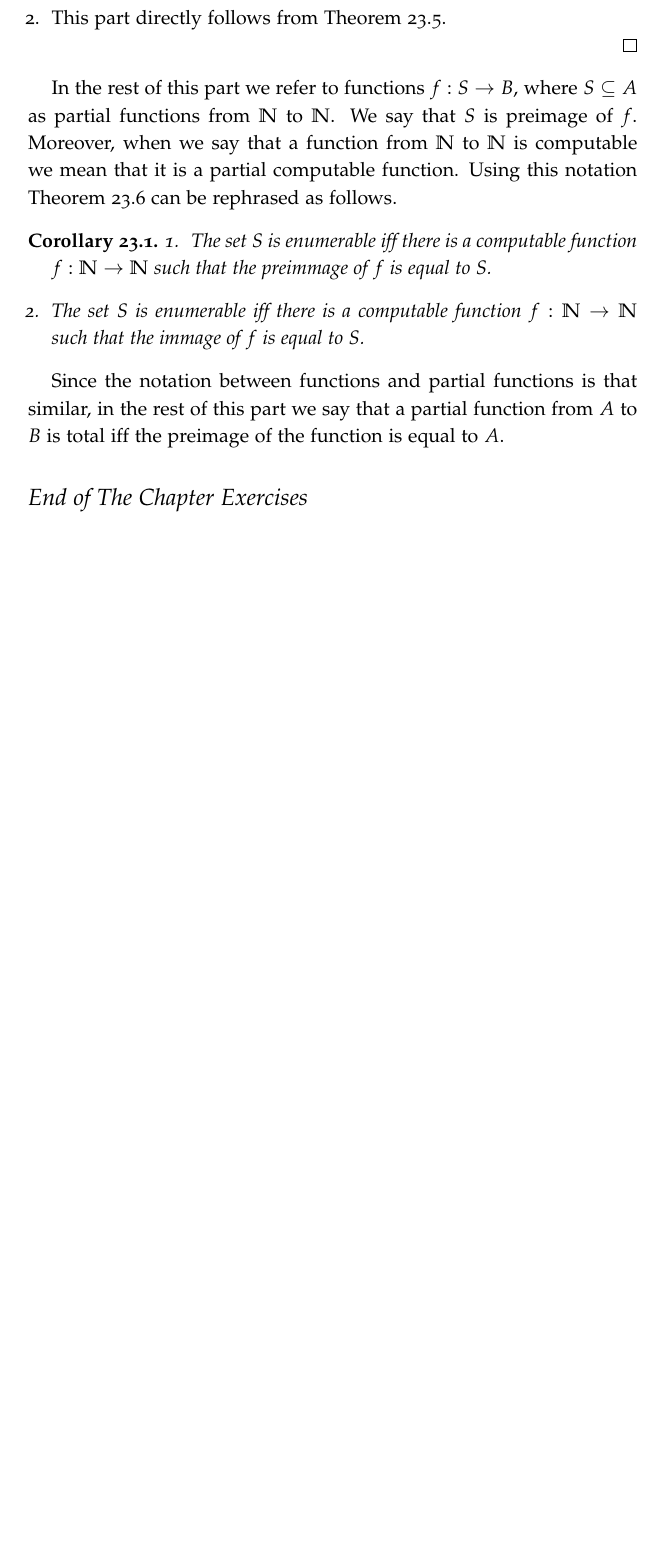
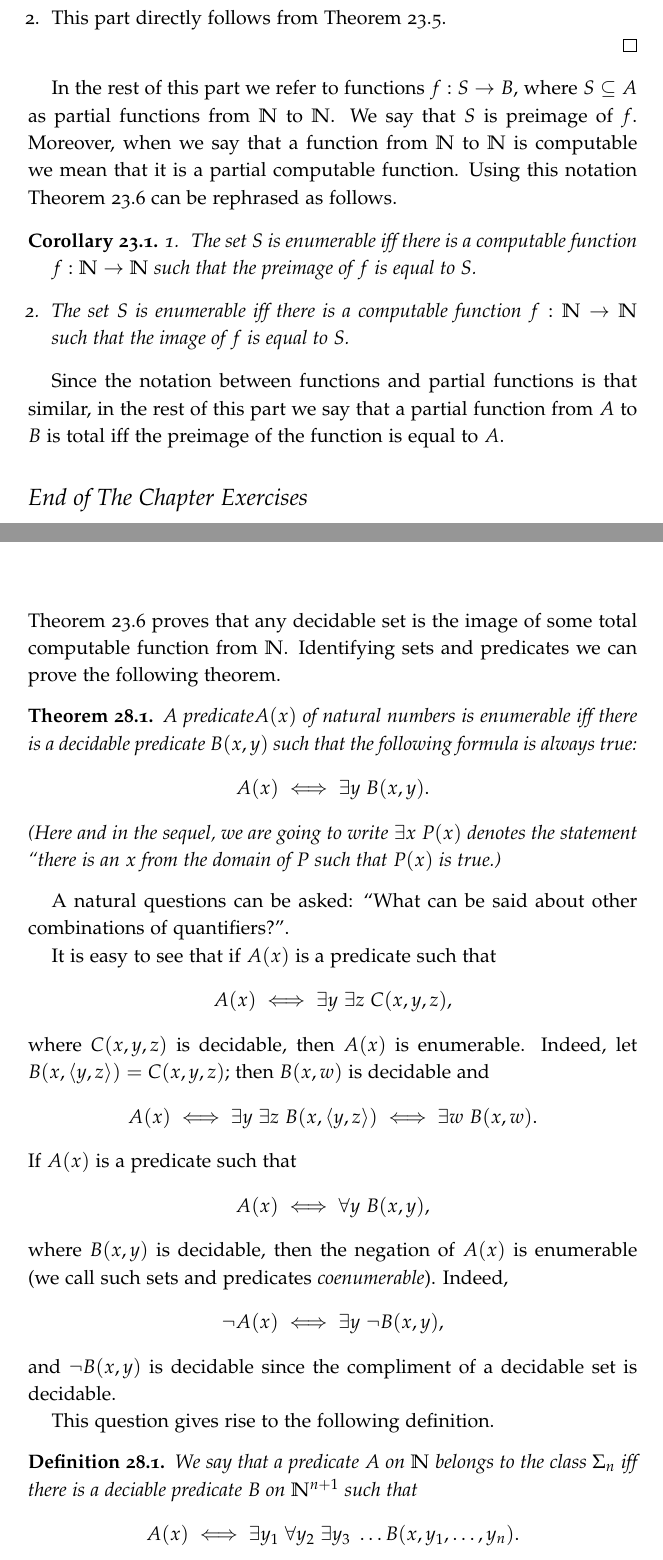
Before and after one commit to alexanderknop/I2DM, a LaTeX thesis (main.tex, which reads parts/part_6/chapter_23_decidable_sets.tex, parts/part_6/chapter_28_arithmetical_hierarchy.tex): part of page 178 of 197 before the commit and two parts of pages 178 and 191 of 197 after it, the two joined at a grey line, cut so that both start at the same text, the shorter picture padded with empty space. The pictures show the PDF file I2DM.pdf that the author committed with the source.

Commit message:
Start the chapter about arithmetical hierarchy

```diff
--- a/parts/part_6/chapter_23_decidable_sets.tex
+++ b/parts/part_6/chapter_23_decidable_sets.tex
@@ -316,11 +316,12 @@ from $\N$ to $\N$ is computable we mean that it is a partial computable
 function. Using this notation \Cref{theorem:enumerable-via-computable-funcitons}
 can be rephrased as follows.
 \begin{corollary}
+\label{corollary:enumerable-via-computable-funcitons}
   \begin{enumerate}
     \item The set $S$ is enumerable iff there is a computable function
-      $f : \N \to \N$ such that the preimmage of $f$ is equal to $S$.
+      $f : \N \to \N$ such that the preimage of $f$ is equal to $S$.
     \item The set $S$ is enumerable iff there is a computable function
-      $f : \N \to \N$ such that the immage of $f$ is equal to $S$.
+      $f : \N \to \N$ such that the image of $f$ is equal to $S$.
   \end{enumerate}
 \end{corollary}
 Since the notation between functions and partial functions is that similar,
--- /dev/null
+++ b/parts/part_6/chapter_28_arithmetical_hierarchy.tex
@@ -0,0 +1,49 @@
+\chapter{Arithmetical Hierarchy}
+
+\Cref{theorem:enumerable-via-computable-funcitons} proves that any decidable set
+is the image of some total computable function from $\N$. Identifying sets and
+predicates we can prove the following theorem.
+\begin{theorem}
+  A predicate$A(x)$ of natural numbers is enumerable iff there is a decidable
+  predicate $B(x, y)$ such that the following formula is always true:
+  \[
+    A(x) \iff \exists y \  B(x, y).
+  \]
+  (Here and in the sequel, we are going to write $\exists x \  P(x)$ denotes the
+  statement ``there is an $x$ from the domain of $P$ such that $P(x)$ is true.)
+\end{theorem}
+
+A natural questions can be asked: ``What can be said about other combinations of
+quantifiers?''.
+
+It is easy to see that if $A(x)$ is a predicate such that
+\[
+  A(x) \iff \exists y \  \exists z \  C(x, y, z),
+\]
+where $C(x, y, z)$ is decidable, then $A(x)$ is enumerable.
+Indeed, let $B(x, \pair{y}{z}) = C(x, y, z)$; then $B(x, w)$ is decidable and
+\[
+  A(x) \iff \exists y \  \exists z \  B(x, \pair{y}{z}) \iff
+    \exists w \  B(x, w).
+\]
+If $A(x)$ is a predicate such that
+\[
+  A(x) \iff \forall y \  B(x, y),
+\]
+where $B(x, y)$ is decidable, then the negation of $A(x)$ is enumerable (we call
+such sets and predicates \emph{coenumerable}). Indeed,
+\[
+  \lnot A(x) \iff \exists y \  \lnot B(x, y),
+\]
+and $\lnot B(x, y)$ is decidable since the compliment of a decidable set is
+decidable.
+
+This question gives rise to the following definition.
+\begin{definition}
+  We say that a predicate $A$ on $\N$ belongs to the class $\Sigma_n$ iff there
+  is a deciable predicate $B$ on $\N^{n + 1}$ such that
+  \[
+    A(x) \iff
+    \exists y_1 \  \forall y_2 \  \exists y_3 \  \dots B(x, y_1, \dots, y_n).
+  \]
+\end{definition}
```
Also changed, not shown: I2DM.pdf.
